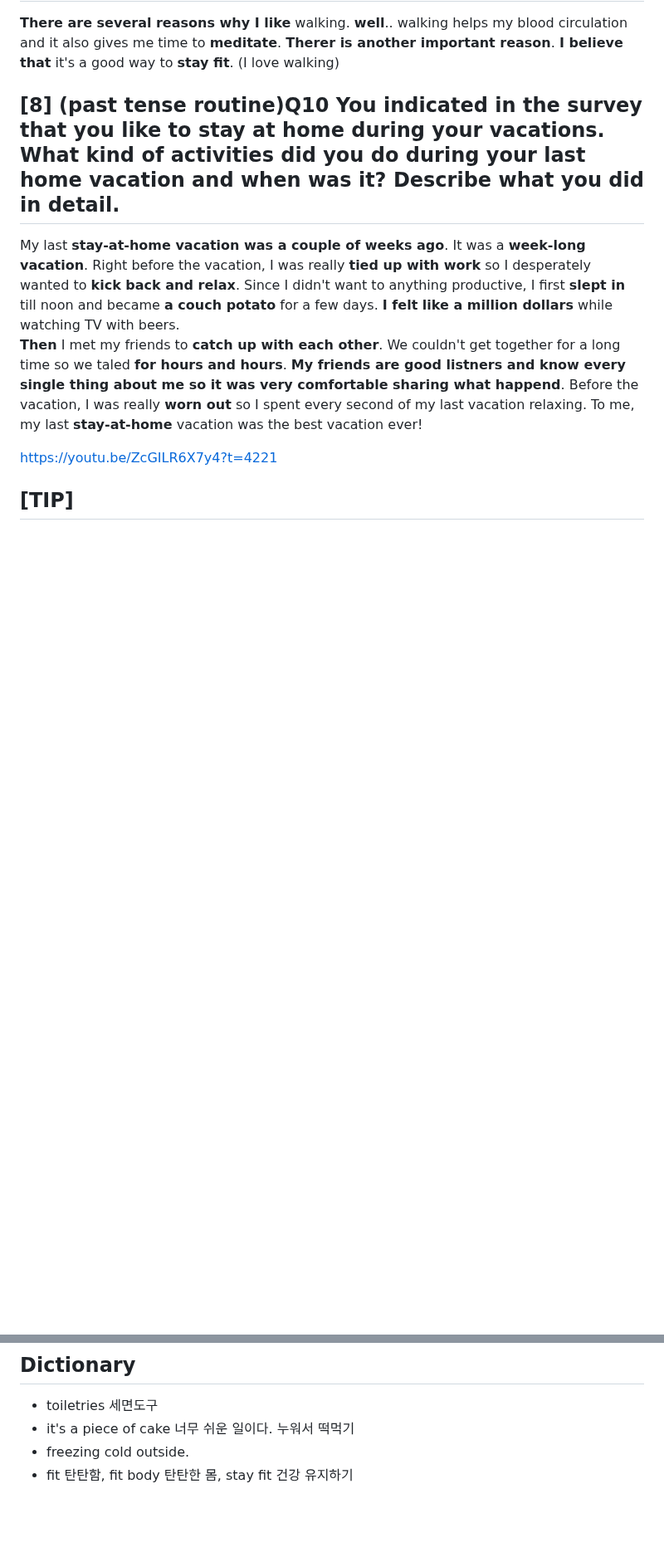
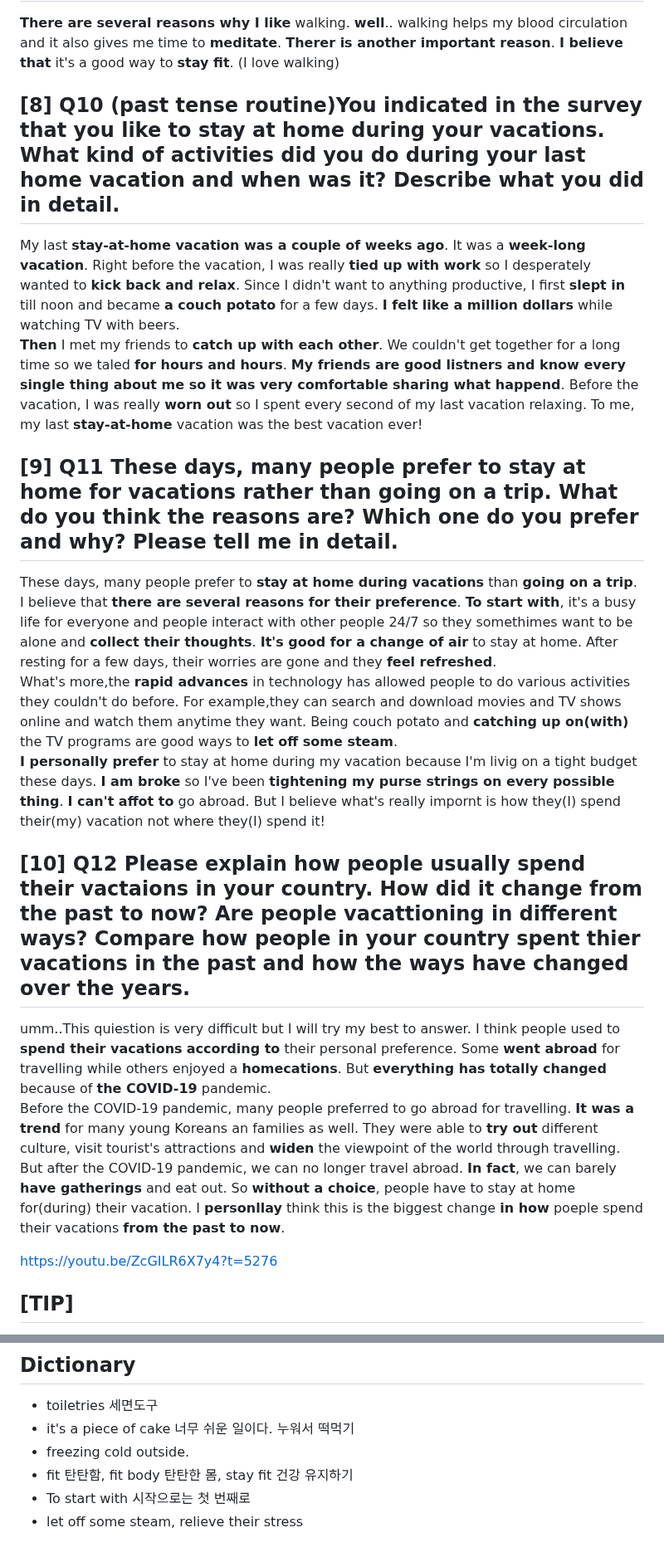
Before and after one commit to nacl1119/nacl1119.github.io, a Markdown page: 1. Personal/6. OPIc/003. Hackers_10H.md, 2 parts joined by grey strips. Shown at 83% size. GitHub-like rendering; blank space fills up the shorter version.

Commit message:
OPIc 230213

```diff
--- a/1. Personal/6. OPIc/003. Hackers_10H.md
+++ b/1. Personal/6. OPIc/003. Hackers_10H.md
@@ -25,13 +25,21 @@ But*it's a different story when it comes to clothes. I need to **check the local
 ## **[7] Q12 You indicated in the survey that you like walking. Why do you walk? How does waling make you feel?**
 **There are several reasons why I like** walking. **well**.. walking helps my blood circulation and it also gives me time to **meditate**. **Therer is another important reason**. **I believe that** it's a good way to **stay fit**. (I love walking)
 
-## **[8] (past tense routine)Q10 You indicated in the survey that you like to stay at home during your vacations. What kind of activities did you do during your last home vacation and when  was it? Describe what you did in detail.**
+## **[8] Q10 (past tense routine)You indicated in the survey that you like to stay at home during your vacations. What kind of activities did you do during your last home vacation and when  was it? Describe what you did in detail.**
 My last **stay-at-home vacation was a couple of weeks ago**. It was a **week-long vacation**. Right before the vacation, I was really **tied up with work** so I desperately wanted to **kick back and relax**. Since I didn't want to anything productive, I first **slept in** till noon and became **a couch potato** for a few days. **I felt like a million dollars** while watching TV with beers.
 **Then** I met my friends to **catch up with each other**. We couldn't get together for a long time so we taled **for hours and hours**. **My friends are good listners and know every single thing about me so it was very comfortable sharing what happend**. Before the vacation, I was really **worn out** so I spent every second of my last vacation relaxing. To me, my last **stay-at-home** vacation was the best vacation ever!
 
-https://youtu.be/ZcGILR6X7y4?t=4221
+## **[9] Q11 These days, many people prefer to stay at home for vacations rather than going on a trip. What do you think the reasons are? Which one do you prefer and why? Please tell me in detail.**
+These days, many people prefer to **stay at home during vacations** than **going on a trip**. I believe that **there are several reasons for their preference**. **To start with**, it's a busy life for everyone and people interact with other people 24/7 so they somethimes want to be alone and **collect their thoughts**. **It's good for a change of air** to stay at home. After resting for a few days, their worries are gone and they **feel refreshed**.
+What's more,the **rapid advances** in technology has allowed people to do various activities they couldn't do before. For example,they can search and download movies and TV shows online and watch them anytime they want. Being couch potato and **catching up on(with)** the TV programs are good ways to **let off some steam**.
+**I personally prefer** to stay at home during my vacation because I'm livig on a tight budget these days. **I am broke** so I've been **tightening my purse strings on every possible thing**. **I can't affot to** go abroad. But I believe what's really impornt is how they(I) spend their(my) vacation not where they(I) spend it!
 
+## **[10] Q12 Please explain how people usually spend their vactaions in your country. How did it change from the past to now? Are people vacattioning in different ways? Compare how people in your country spent thier vacations in the past and how the ways have changed over the years.**
+umm..This quiestion is very difficult but I will try my best to answer. I think people used to **spend their vacations** **according to** their personal preference. Some **went abroad** for travelling while others enjoyed a **homecations**. But **everything has totally changed** because of **the COVID-19** pandemic.
+Before the COVID-19 pandemic, many people preferred to go abroad for travelling. **It was a trend** for many young Koreans an families as well. They were able to **try out** different culture, visit tourist's attractions and **widen** the viewpoint of the world through travelling.
+But after the COVID-19 pandemic, we can no longer travel abroad. **In fact**, we can barely **have gatherings** and eat out. So **without a choice**, people have to stay at home for(during) their vacation. I **personllay** think this is the biggest change **in how** poeple spend their vacations **from the past to now**.
 
+https://youtu.be/ZcGILR6X7y4?t=5276
 
 ## [TIP]
 [1] If there is "usually" in the question, answer using present tense.
@@ -42,3 +50,5 @@ https://youtu.be/ZcGILR6X7y4?t=4221
  * it's a piece of cake 너무 쉬운 일이다. 누워서 떡먹기
  * freezing cold outside.
  * fit 탄탄함, fit body 탄탄한 몸, stay fit 건강 유지하기
+ * To start with 시작으로는 첫 번째로
+ * let off some steam, relieve their stress
```
